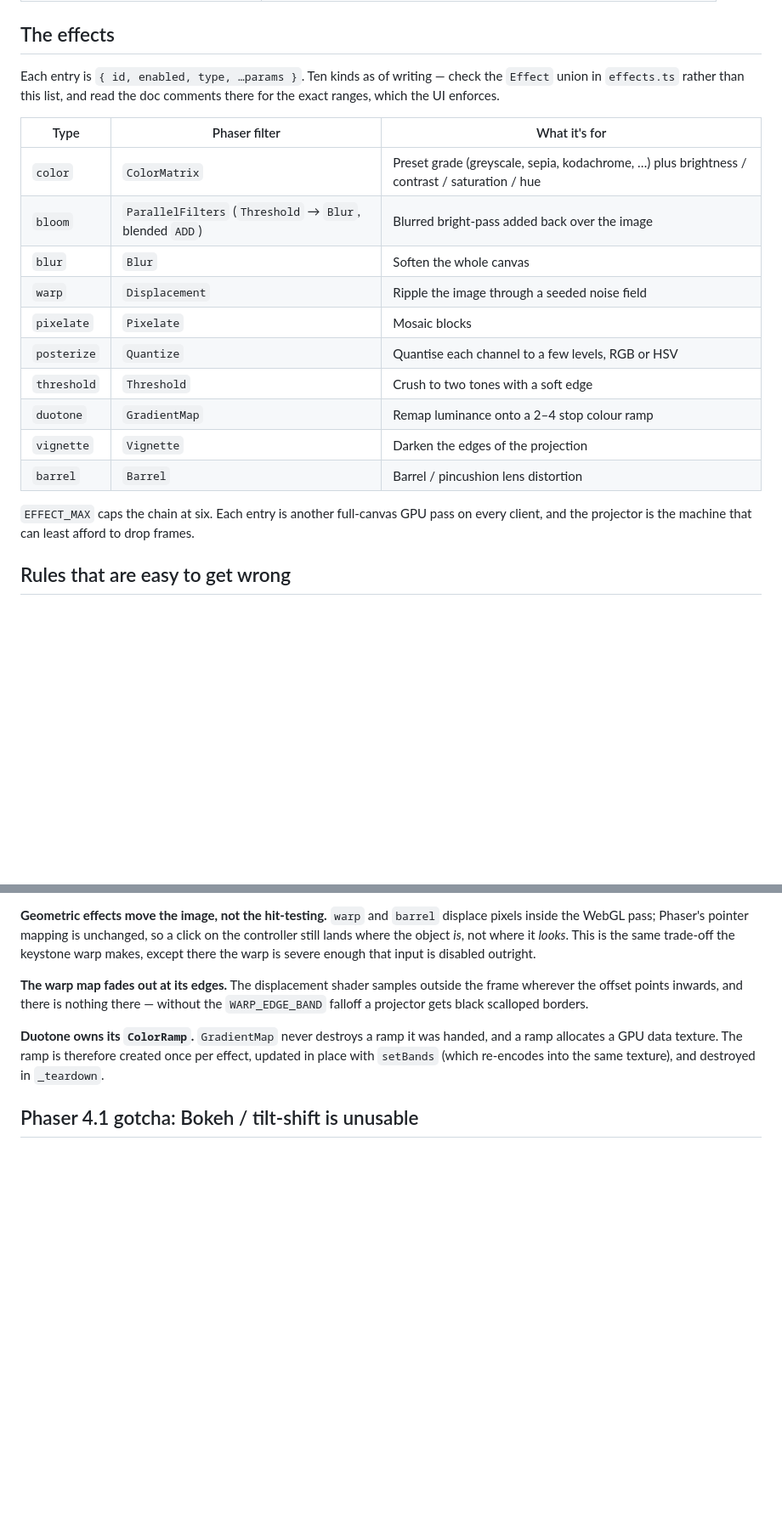
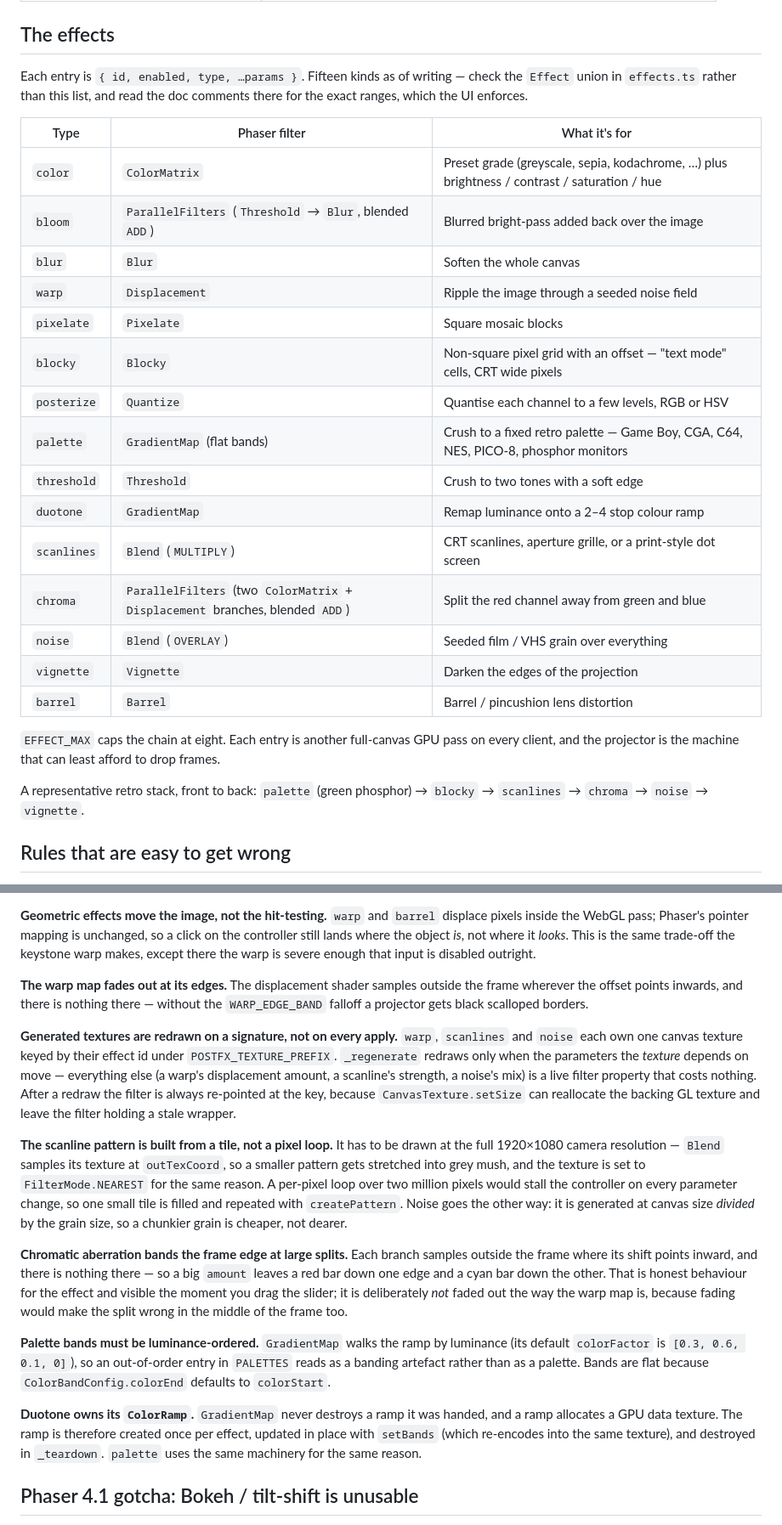
Before and after one commit to AlexGrek/pro-jection, a Markdown page: effects.md, 2 parts joined by grey strips. Shown at 85% size. Drawn GitHub-style; blank space fills up the shorter version.

Commit message:
effect md

```diff
--- a/effects.md
+++ b/effects.md
@@ -20,7 +20,7 @@ parses it — see [CLAUDE.md](CLAUDE.md)'s Conventions.
 
 ## The effects
 
-Each entry is `{ id, enabled, type, …params }`. Ten kinds as of writing — check the
+Each entry is `{ id, enabled, type, …params }`. Fifteen kinds as of writing — check the
 `Effect` union in `effects.ts` rather than this list, and read the doc comments there
 for the exact ranges, which the UI enforces.
 
@@ -30,15 +30,23 @@ for the exact ranges, which the UI enforces.
 | `bloom` | `ParallelFilters` (`Threshold` → `Blur`, blended `ADD`) | Blurred bright-pass added back over the image |
 | `blur` | `Blur` | Soften the whole canvas |
 | `warp` | `Displacement` | Ripple the image through a seeded noise field |
-| `pixelate` | `Pixelate` | Mosaic blocks |
+| `pixelate` | `Pixelate` | Square mosaic blocks |
+| `blocky` | `Blocky` | Non-square pixel grid with an offset — "text mode" cells, CRT wide pixels |
 | `posterize` | `Quantize` | Quantise each channel to a few levels, RGB or HSV |
+| `palette` | `GradientMap` (flat bands) | Crush to a fixed retro palette — Game Boy, CGA, C64, NES, PICO-8, phosphor monitors |
 | `threshold` | `Threshold` | Crush to two tones with a soft edge |
 | `duotone` | `GradientMap` | Remap luminance onto a 2–4 stop colour ramp |
+| `scanlines` | `Blend` (`MULTIPLY`) | CRT scanlines, aperture grille, or a print-style dot screen |
+| `chroma` | `ParallelFilters` (two `ColorMatrix` + `Displacement` branches, blended `ADD`) | Split the red channel away from green and blue |
+| `noise` | `Blend` (`OVERLAY`) | Seeded film / VHS grain over everything |
 | `vignette` | `Vignette` | Darken the edges of the projection |
 | `barrel` | `Barrel` | Barrel / pincushion lens distortion |
 
-`EFFECT_MAX` caps the chain at six. Each entry is another full-canvas GPU pass on every
+`EFFECT_MAX` caps the chain at eight. Each entry is another full-canvas GPU pass on every
 client, and the projector is the machine that can least afford to drop frames.
+
+A representative retro stack, front to back: `palette` (green phosphor) → `blocky` →
+`scanlines` → `chroma` → `noise` → `vignette`.
 
 ## Rules that are easy to get wrong
 
@@ -77,10 +85,38 @@ disabled outright.
 frame wherever the offset points inwards, and there is nothing there — without the
 `WARP_EDGE_BAND` falloff a projector gets black scalloped borders.
 
+**Generated textures are redrawn on a signature, not on every apply.** `warp`,
+`scanlines` and `noise` each own one canvas texture keyed by their effect id under
+`POSTFX_TEXTURE_PREFIX`. `_regenerate` redraws only when the parameters the *texture*
+depends on move — everything else (a warp's displacement amount, a scanline's strength,
+a noise's mix) is a live filter property that costs nothing. After a redraw the filter is
+always re-pointed at the key, because `CanvasTexture.setSize` can reallocate the backing
+GL texture and leave the filter holding a stale wrapper.
+
+**The scanline pattern is built from a tile, not a pixel loop.** It has to be drawn at
+the full 1920×1080 camera resolution — `Blend` samples its texture at `outTexCoord`, so
+a smaller pattern gets stretched into grey mush, and the texture is set to
+`FilterMode.NEAREST` for the same reason. A per-pixel loop over two million pixels would
+stall the controller on every parameter change, so one small tile is filled and repeated
+with `createPattern`. Noise goes the other way: it is generated at canvas size *divided*
+by the grain size, so a chunkier grain is cheaper, not dearer.
+
+**Chromatic aberration bands the frame edge at large splits.** Each branch samples
+outside the frame where its shift points inward, and there is nothing there — so a big
+`amount` leaves a red bar down one edge and a cyan bar down the other. That is honest
+behaviour for the effect and visible the moment you drag the slider; it is deliberately
+*not* faded out the way the warp map is, because fading would make the split wrong in the
+middle of the frame too.
+
+**Palette bands must be luminance-ordered.** `GradientMap` walks the ramp by luminance
+(its default `colorFactor` is `[0.3, 0.6, 0.1, 0]`), so an out-of-order entry in
+`PALETTES` reads as a banding artefact rather than as a palette. Bands are flat because
+`ColorBandConfig.colorEnd` defaults to `colorStart`.
+
 **Duotone owns its `ColorRamp`.** `GradientMap` never destroys a ramp it was handed, and
 a ramp allocates a GPU data texture. The ramp is therefore created once per effect,
 updated in place with `setBands` (which re-encodes into the same texture), and destroyed
-in `_teardown`.
+in `_teardown`. `palette` uses the same machinery for the same reason.
 
 ## Phaser 4.1 gotcha: Bokeh / tilt-shift is unusable
 
```
